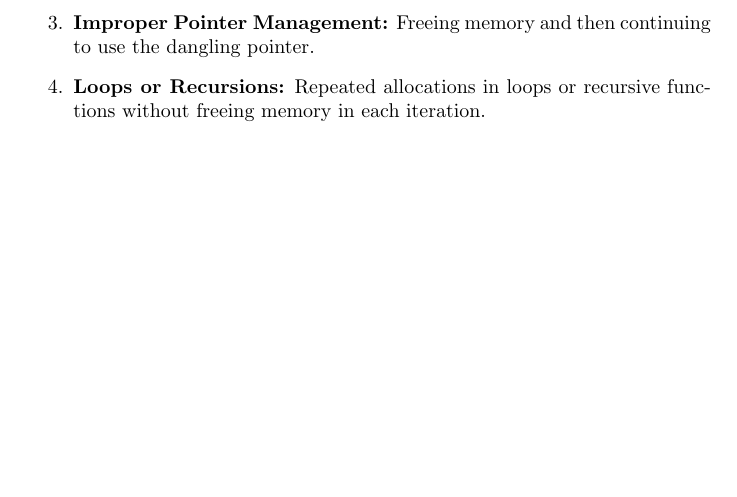
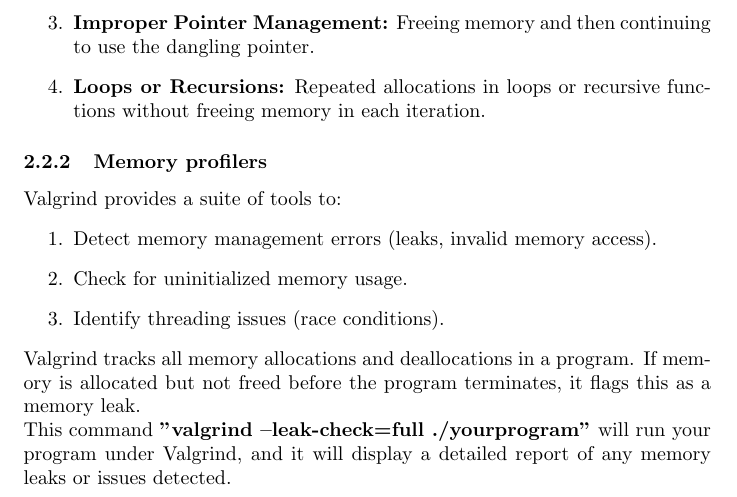
Before and after one commit to Amir20400/Final-project, a LaTeX problem sheet (The Final Assignment.tex): part of page 3 of 3, cut so that both start at the same text, the shorter picture padded with empty space. Compiled offline with pdfLaTeX.

Commit message:
Memory profilers

```diff
--- a/The Final Assignment.tex
+++ b/The Final Assignment.tex
@@ -35,4 +35,13 @@
             \item \textbf{Improper Pointer Management:} Freeing memory and then continuing to use the dangling pointer.
             \item \textbf{Loops or Recursions:} Repeated allocations in loops or recursive functions without freeing memory in each iteration.
         \end{enumerate}
+        \subsubsection{Memory profilers}
+        Valgrind provides a suite of tools to:
+        \begin{enumerate}
+            \item Detect memory management errors (leaks, invalid memory access).
+            \item Check for uninitialized memory usage.
+            \item Identify threading issues (race conditions).
+        \end{enumerate}
+        Valgrind tracks all memory allocations and deallocations in a program. If memory is allocated but not freed before the program terminates, it flags this as a memory leak.
+        \\This command \textbf{"valgrind --leak-check=full ./yourprogram"} will run your program under Valgrind, and it will display a detailed report of any memory leaks or issues detected.
 \end{document}
```
